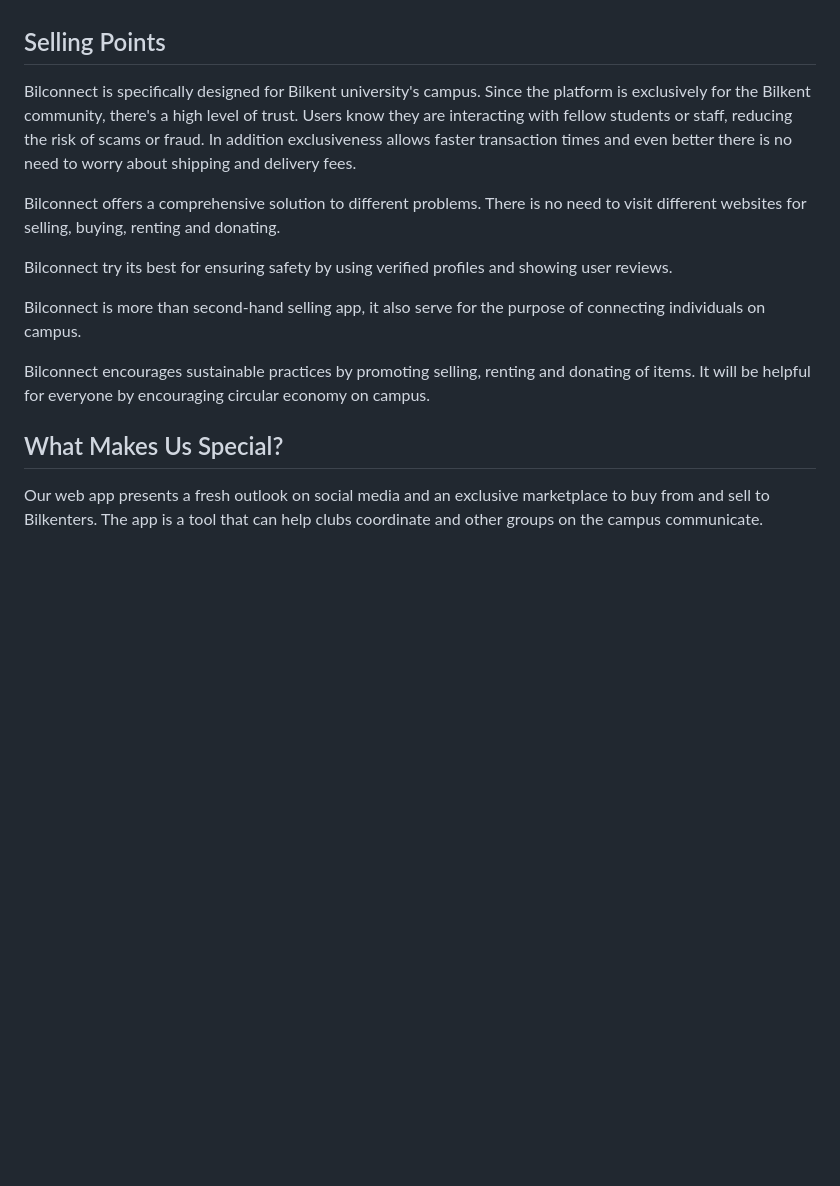
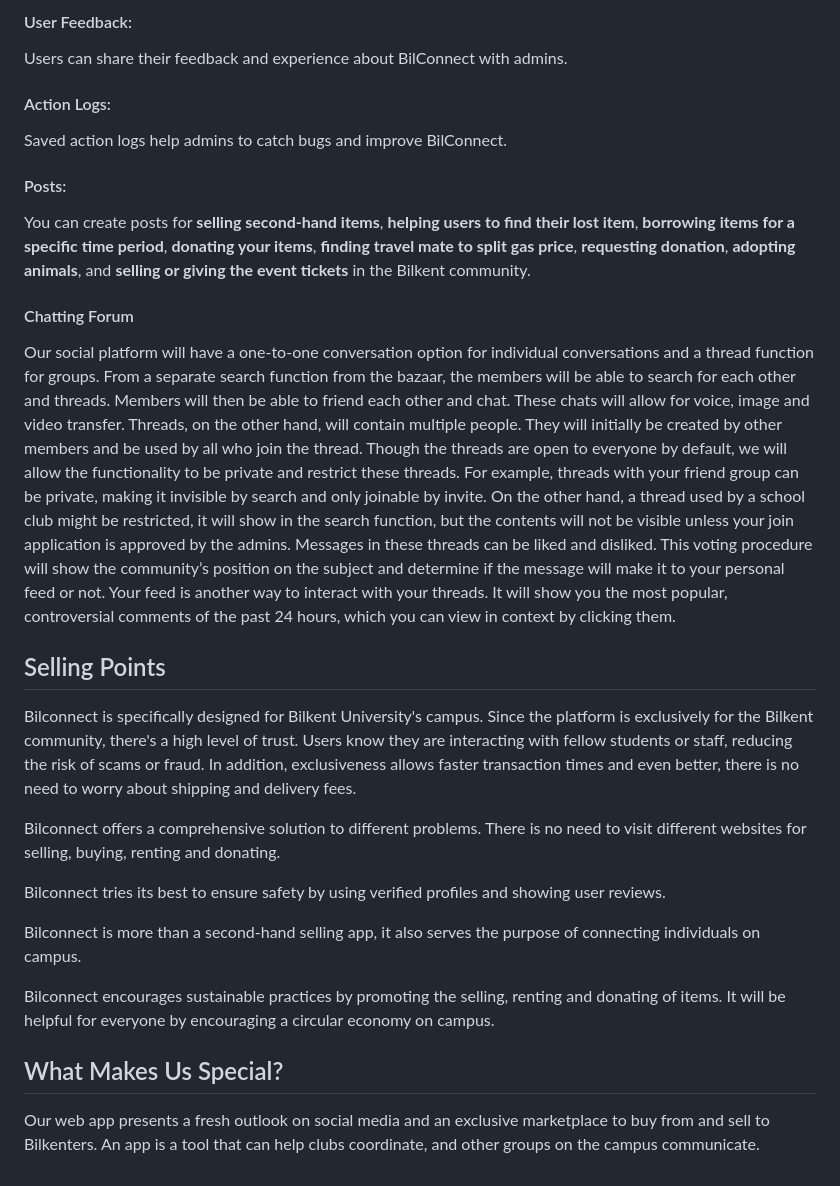
Before and after one commit to sameduslu/BilConnect, a Markdown page: README.md, the part around one of its changes. GitHub-like rendering; blank space fills up the shorter version.

```diff
--- a/README.md
+++ b/README.md
@@ -31,14 +44,25 @@ Messages in these threads can be liked and disliked. This voting procedure will
+#### User Feedback:
+Users can share their feedback and experience about BilConnect with admins.
+
+#### Action Logs:
+Saved action logs help admins to catch bugs and improve BilConnect.
+
+#### Posts:
+You can create posts for **selling second-hand items**, **helping users to find their lost item**, **borrowing items for a specific time period**, **donating your items**, **finding travel mate to split gas price**, **requesting donation**, **adopting animals**, and **selling or giving the event tickets** in the Bilkent community.
+
+#### Chatting Forum
+Our social platform will have a one-to-one conversation option for individual conversations and a thread function for groups. From a separate search function from the bazaar, the members will be able to search for each other and threads. Members will then be able to friend each other and chat. These chats will allow for voice, image and video transfer. Threads, on the other hand, will contain multiple people. They will initially be created by other members and be used by all who join the thread. Though the threads are open to everyone by default, we will allow the functionality to be private and restrict these threads. For example, threads with your friend group can be private, making it invisible by search and only joinable by invite. On the other hand, a thread used by a school club might be restricted, it will show in the search function, but the contents will not be visible unless your join application is approved by the admins. Messages in these threads can be liked and disliked. This voting procedure will show the community’s position on the subject and determine if the message will make it to your personal feed or not. Your feed is another way to interact with your threads. It will show you the most popular, controversial comments of the past 24 hours, which you can view in context by clicking them.
 
 ## Selling Points
-Bilconnect is specifically designed for Bilkent university's campus. Since the platform is exclusively for the Bilkent community, there's a high level of trust. Users know they are interacting with fellow students or staff, reducing the risk of scams or fraud. In addition exclusiveness allows faster transaction times and even better there is no need to worry about shipping and delivery fees.
+Bilconnect is specifically designed for Bilkent University's campus. Since the platform is exclusively for the Bilkent community, there's a high level of trust. Users know they are interacting with fellow students or staff, reducing the risk of scams or fraud. In addition, exclusiveness allows faster transaction times and even better, there is no need to worry about shipping and delivery fees.
 
 Bilconnect offers a comprehensive solution to different problems. There is no need to visit different websites for selling, buying, renting and donating.
 
-Bilconnect try its best for ensuring safety by using verified profiles and showing user reviews.
+Bilconnect tries its best to ensure safety by using verified profiles and showing user reviews.
 
-Bilconnect is more than second-hand selling app, it also serve for the purpose of connecting individuals on campus.
+Bilconnect is more than a second-hand selling app, it also serves the purpose of connecting individuals on campus.
 
-Bilconnect encourages sustainable practices by promoting selling, renting and donating of items. It will be helpful for everyone by encouraging circular economy on campus.
+Bilconnect encourages sustainable practices by promoting the selling, renting and donating of items. It will be helpful for everyone by encouraging a circular economy on campus.
 
 ## What Makes Us Special?
-Our web app presents a fresh outlook on social media and an exclusive marketplace to buy from and sell to Bilkenters. The app is a tool that can help clubs coordinate and other groups on the campus communicate.
+Our web app presents a fresh outlook on social media and an exclusive marketplace to buy from and sell to Bilkenters. An app is a tool that can help clubs coordinate, and other groups on the campus communicate.
```
Also changed, not shown: other parts of README.md (+22 -9 lines).
